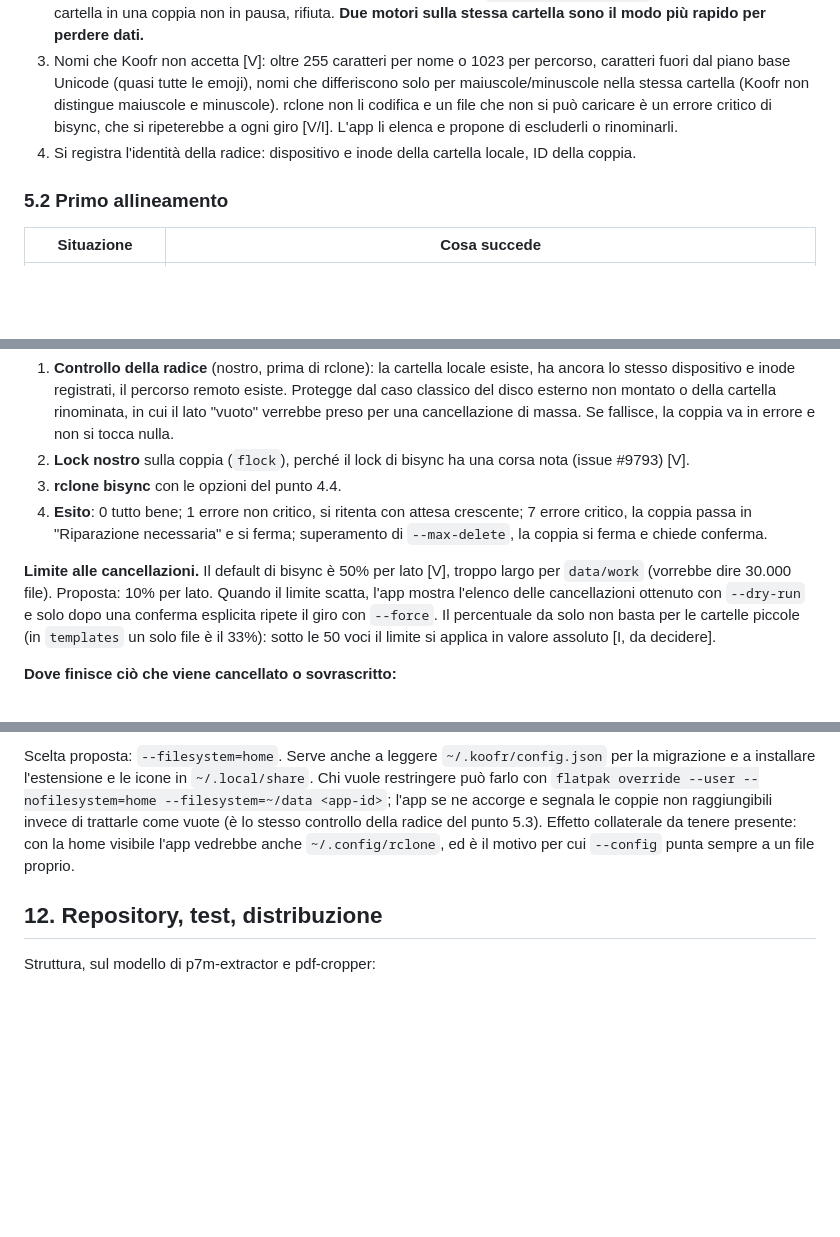
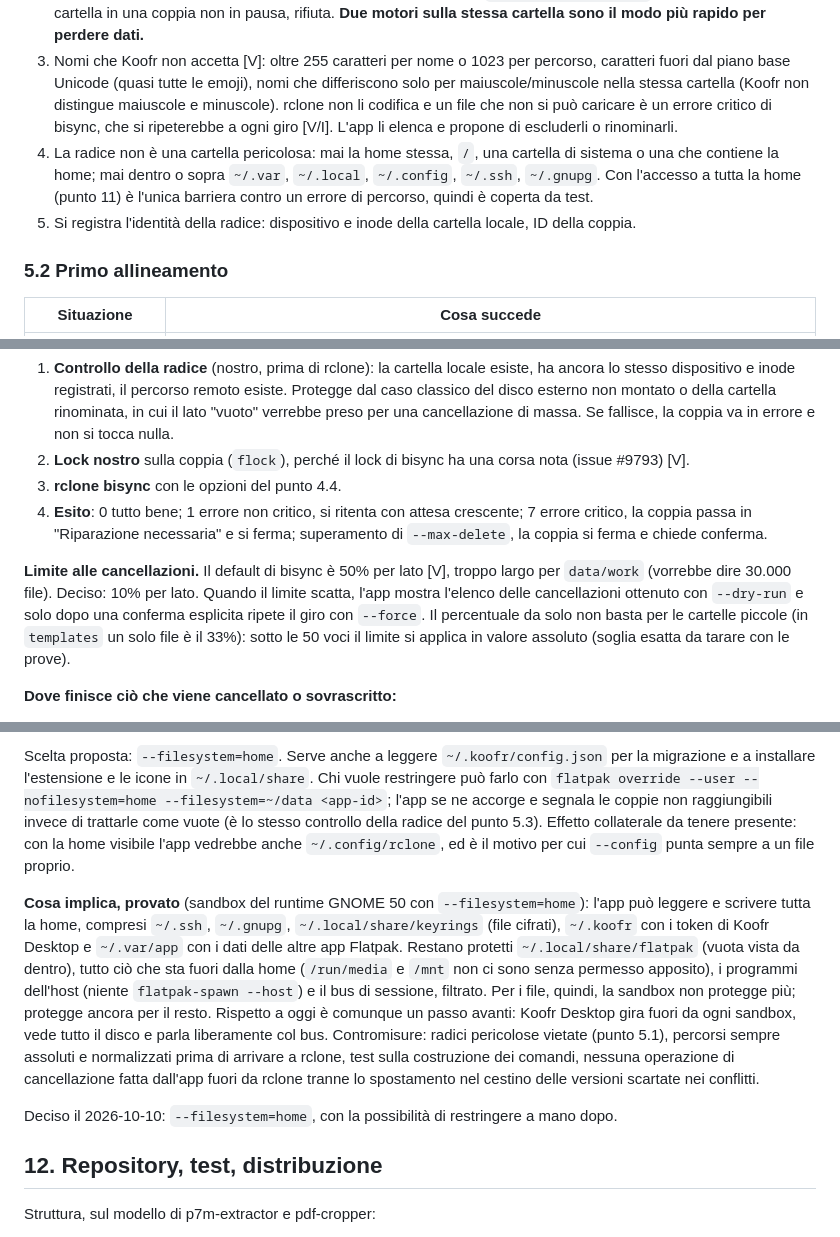
Before and after one commit to daniel-g-carrasco/spola, a Markdown page: docs/progetto.md, 3 parts joined by grey strips. GitHub-like rendering; blank space fills up the shorter version.

Commit message:
Design: record the decisions on the open questions and what home access implies

```diff
--- a/docs/progetto.md
+++ b/docs/progetto.md
@@ -154,7 +154,8 @@ Controlli bloccanti prima di salvare la coppia:
 1. La cartella locale esiste, è una cartella vera (non un collegamento simbolico alla radice) e non si sovrappone a un'altra coppia (né dentro né sopra). Stesso controllo sul percorso remoto: niente `koofr:/data` insieme a `koofr:/data/work`.
 2. La cartella non è già sincronizzata da Koofr Desktop: l'app legge `~/.koofr/config.json` e, se trova la stessa cartella in una coppia non in pausa, rifiuta. **Due motori sulla stessa cartella sono il modo più rapido per perdere dati.**
 3. Nomi che Koofr non accetta [V]: oltre 255 caratteri per nome o 1023 per percorso, caratteri fuori dal piano base Unicode (quasi tutte le emoji), nomi che differiscono solo per maiuscole/minuscole nella stessa cartella (Koofr non distingue maiuscole e minuscole). rclone non li codifica e un file che non si può caricare è un errore critico di bisync, che si ripeterebbe a ogni giro [V/I]. L'app li elenca e propone di escluderli o rinominarli.
-4. Si registra l'identità della radice: dispositivo e inode della cartella locale, ID della coppia.
+4. La radice non è una cartella pericolosa: mai la home stessa, `/`, una cartella di sistema o una che contiene la home; mai dentro o sopra `~/.var`, `~/.local`, `~/.config`, `~/.ssh`, `~/.gnupg`. Con l'accesso a tutta la home (punto 11) è l'unica barriera contro un errore di percorso, quindi è coperta da test.
+5. Si registra l'identità della radice: dispositivo e inode della cartella locale, ID della coppia.
 
 ### 5.2 Primo allineamento
 
@@ -178,7 +179,7 @@ Ogni giro, in quest'ordine:
 3. **rclone bisync** con le opzioni del punto 4.4.
 4. **Esito**: 0 tutto bene; 1 errore non critico, si ritenta con attesa crescente; 7 errore critico, la coppia passa in "Riparazione necessaria" e si ferma; superamento di `--max-delete`, la coppia si ferma e chiede conferma.
 
-**Limite alle cancellazioni.** Il default di bisync è 50% per lato [V], troppo largo per `data/work` (vorrebbe dire 30.000 file). Proposta: 10% per lato. Quando il limite scatta, l'app mostra l'elenco delle cancellazioni ottenuto con `--dry-run` e solo dopo una conferma esplicita ripete il giro con `--force`. Il percentuale da solo non basta per le cartelle piccole (in `templates` un solo file è il 33%): sotto le 50 voci il limite si applica in valore assoluto [I, da decidere].
+**Limite alle cancellazioni.** Il default di bisync è 50% per lato [V], troppo largo per `data/work` (vorrebbe dire 30.000 file). Deciso: 10% per lato. Quando il limite scatta, l'app mostra l'elenco delle cancellazioni ottenuto con `--dry-run` e solo dopo una conferma esplicita ripete il giro con `--force`. Il percentuale da solo non basta per le cartelle piccole (in `templates` un solo file è il 33%): sotto le 50 voci il limite si applica in valore assoluto (soglia esatta da tarare con le prove).
 
 **Dove finisce ciò che viene cancellato o sovrascritto:**
 
@@ -342,6 +343,10 @@ Non servono: `org.freedesktop.secrets` (portale Secret), `org.freedesktop.Notifi
 
 Scelta proposta: `--filesystem=home`. Serve anche a leggere `~/.koofr/config.json` per la migrazione e a installare l'estensione e le icone in `~/.local/share`. Chi vuole restringere può farlo con `flatpak override --user --nofilesystem=home --filesystem=~/data <app-id>`; l'app se ne accorge e segnala le coppie non raggiungibili invece di trattarle come vuote (è lo stesso controllo della radice del punto 5.3). Effetto collaterale da tenere presente: con la home visibile l'app vedrebbe anche `~/.config/rclone`, ed è il motivo per cui `--config` punta sempre a un file proprio.
 
+**Cosa implica, provato** (sandbox del runtime GNOME 50 con `--filesystem=home`): l'app può leggere e scrivere tutta la home, compresi `~/.ssh`, `~/.gnupg`, `~/.local/share/keyrings` (file cifrati), `~/.koofr` con i token di Koofr Desktop e `~/.var/app` con i dati delle altre app Flatpak. Restano protetti `~/.local/share/flatpak` (vuota vista da dentro), tutto ciò che sta fuori dalla home (`/run/media` e `/mnt` non ci sono senza permesso apposito), i programmi dell'host (niente `flatpak-spawn --host`) e il bus di sessione, filtrato. Per i file, quindi, la sandbox non protegge più; protegge ancora per il resto. Rispetto a oggi è comunque un passo avanti: Koofr Desktop gira fuori da ogni sandbox, vede tutto il disco e parla liberamente col bus. Contromisure: radici pericolose vietate (punto 5.1), percorsi sempre assoluti e normalizzati prima di arrivare a rclone, test sulla costruzione dei comandi, nessuna operazione di cancellazione fatta dall'app fuori da rclone tranne lo spostamento nel cestino delle versioni scartate nei conflitti.
+
+Deciso il 2026-10-10: `--filesystem=home`, con la possibilità di restringere a mano dopo.
+
 ## 12. Repository, test, distribuzione
 
 Struttura, sul modello di p7m-extractor e pdf-cropper:
```
Also changed, not shown: other parts of docs/progetto.md (+2 -0 lines).
